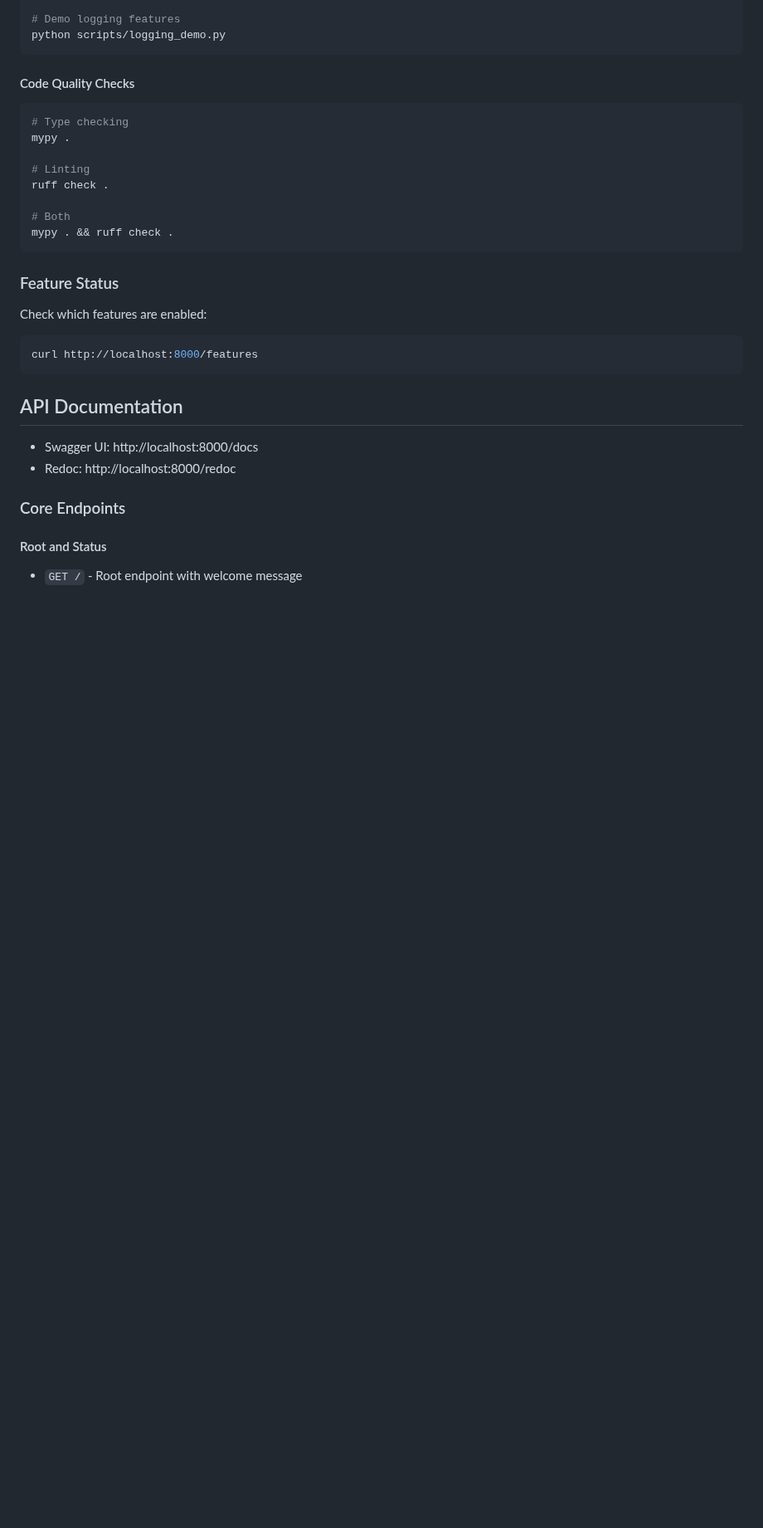
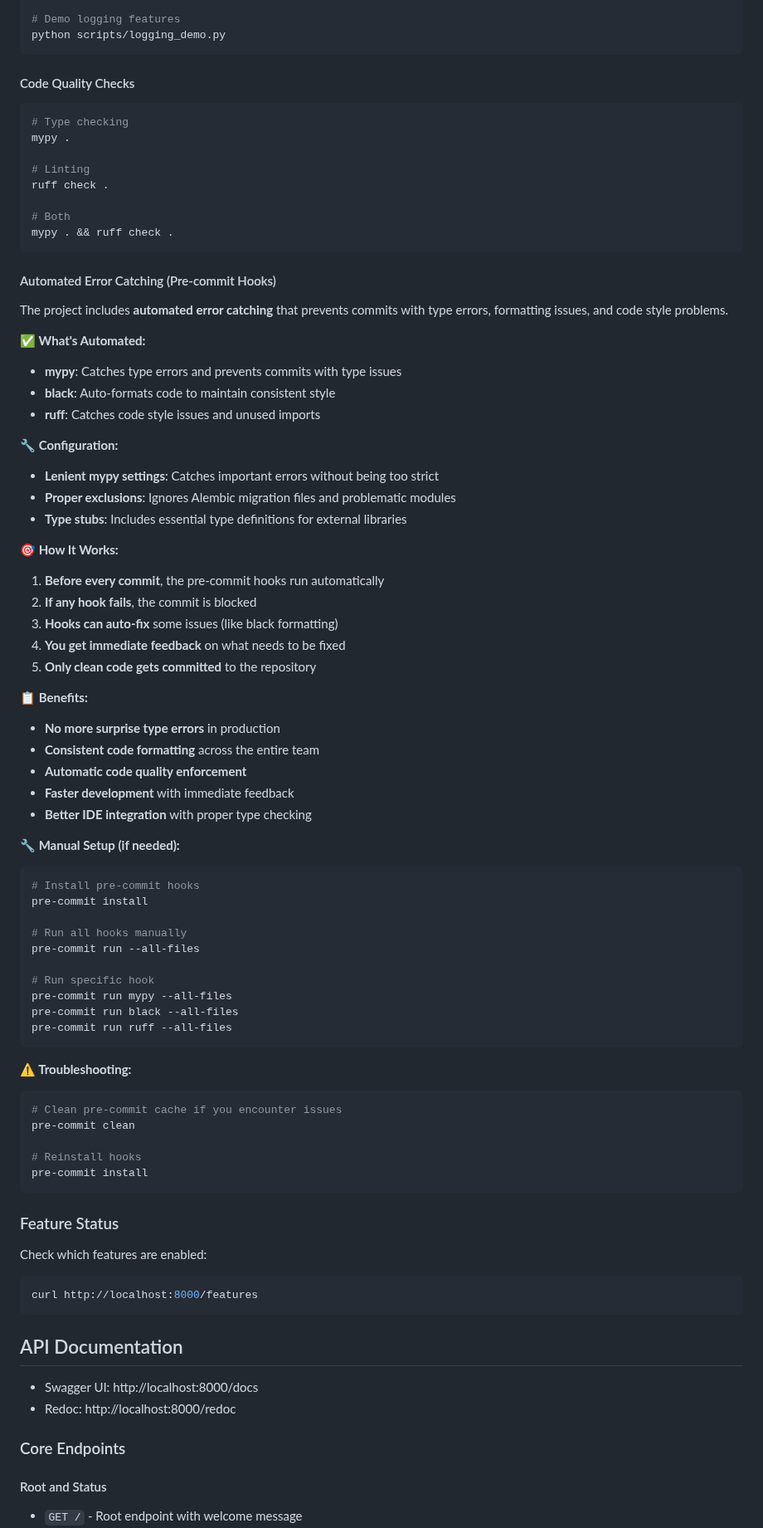
Before and after one commit to triciaward/fast-api-template, a Markdown page: README.md, the part around one of its changes. Shown at 83% size. GitHub-like rendering; blank space fills up the shorter version.

Commit message:
docs: update README with comprehensive documentation
- Add detailed automated error catching documentation with setup and troubleshooting
- Update pagination system documentation with usage examples and benefits
- Add new pagination test files to project structure
- Update test counts to reflect new pagination tests (419 total tests)
- Enhance Features section with automated error catching and pagination system
- Add comprehensive pre-commit hooks documentation with examples

The README now provides complete guidance for both new features

````diff
--- a/README.md
+++ b/README.md
@@ -1599,6 +1602,56 @@ ruff check .
 mypy . && ruff check .
 ```
 
+#### Automated Error Catching (Pre-commit Hooks)
+The project includes **automated error catching** that prevents commits with type errors, formatting issues, and code style problems.
+
+**✅ What's Automated:**
+- **mypy**: Catches type errors and prevents commits with type issues
+- **black**: Auto-formats code to maintain consistent style
+- **ruff**: Catches code style issues and unused imports
+
+**🔧 Configuration:**
+- **Lenient mypy settings**: Catches important errors without being too strict
+- **Proper exclusions**: Ignores Alembic migration files and problematic modules
+- **Type stubs**: Includes essential type definitions for external libraries
+
+**🎯 How It Works:**
+1. **Before every commit**, the pre-commit hooks run automatically
+2. **If any hook fails**, the commit is blocked
+3. **Hooks can auto-fix** some issues (like black formatting)
+4. **You get immediate feedback** on what needs to be fixed
+5. **Only clean code gets committed** to the repository
+
+**📋 Benefits:**
+- **No more surprise type errors** in production
+- **Consistent code formatting** across the entire team
+- **Automatic code quality enforcement**
+- **Faster development** with immediate feedback
+- **Better IDE integration** with proper type checking
+
+**🔧 Manual Setup (if needed):**
+```bash
+# Install pre-commit hooks
+pre-commit install
+
+# Run all hooks manually
+pre-commit run --all-files
+
+# Run specific hook
+pre-commit run mypy --all-files
+pre-commit run black --all-files
+pre-commit run ruff --all-files
+```
+
+**⚠️ Troubleshooting:**
+```bash
+# Clean pre-commit cache if you encounter issues
+pre-commit clean
+
+# Reinstall hooks
+pre-commit install
+```
+
 ### Feature Status
 Check which features are enabled:
 ```bash
````
Also changed, not shown: other parts of README.md (+7 -4 lines).
